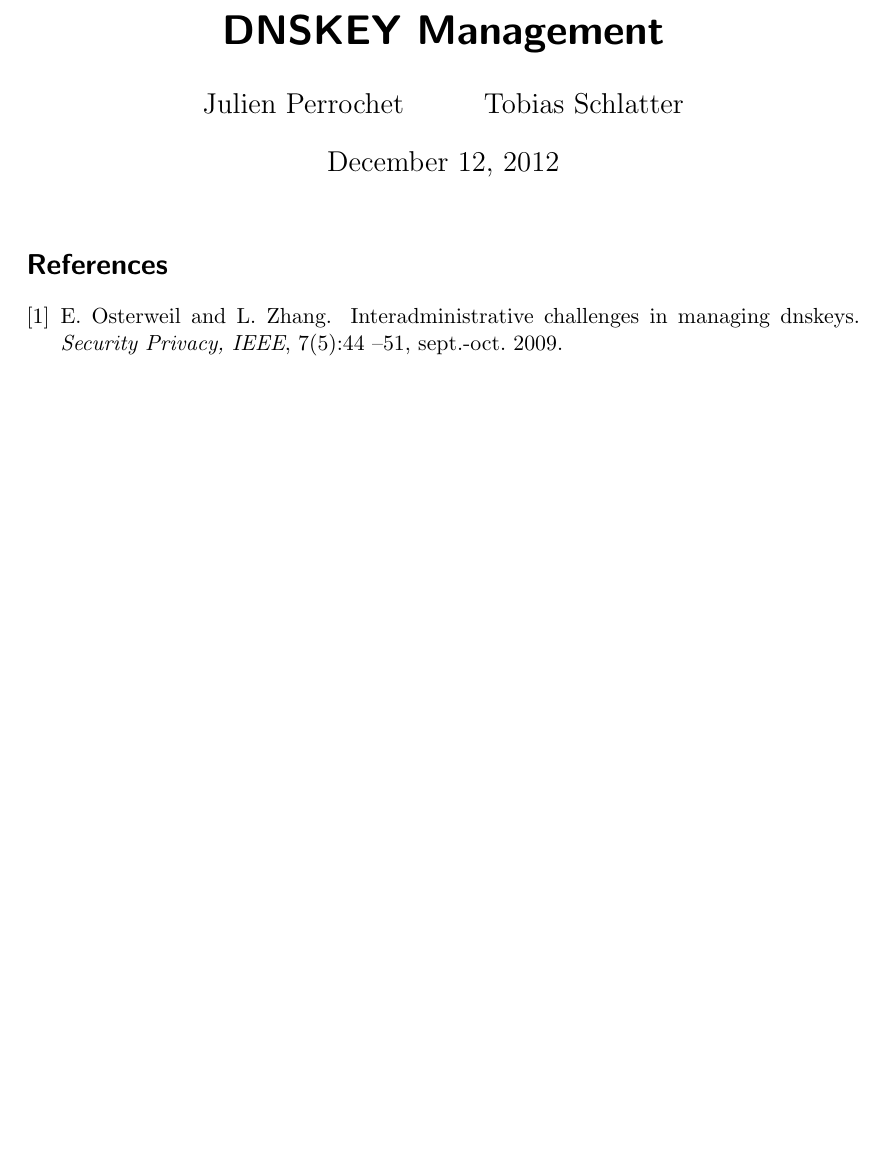
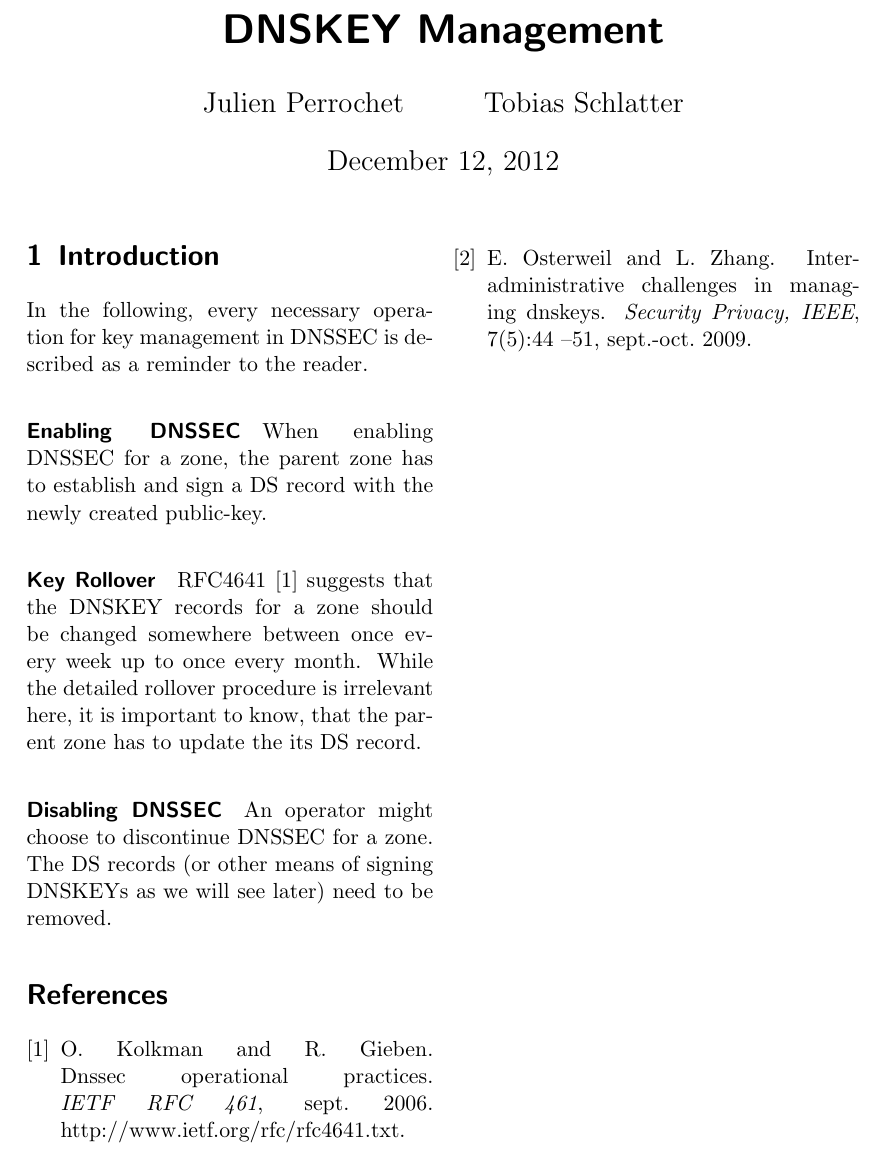
Before and after one commit to gzm0/itsec-termpaper, a LaTeX document (paper/paper.tex): part of the page, cut so that both start at the same text, the shorter picture padded with empty space. Compiled offline with pdfLaTeX.

Commit message:
Add some introduction bullshit to paper

```diff
--- a/paper/paper.tex
+++ b/paper/paper.tex
@@ -1,4 +1,4 @@
-\documentclass[a4paper, twocolumns]{scrartcl}
+\documentclass[a4paper, twocolumn]{scrartcl}
 
 \title{DNSKEY Management}
 \author{Julien Perrochet \and Tobias Schlatter}
@@ -8,8 +8,27 @@
 
 \maketitle
 
+\section{Introduction}
+%% TODO add some blah about management and penetration.
+
+In the following, every necessary operation for key management in
+DNSSEC is described as a reminder to the reader.
+
+\paragraph{Enabling DNSSEC} When enabling DNSSEC for a zone, the
+parent zone has to establish and sign a DS record with the newly
+created public-key.
+
+\paragraph{Key Rollover} RFC4641 \cite{RFC4641} suggests that the DNSKEY
+records for a zone should be changed somewhere between once every week
+up to once every month. While the detailed rollover procedure is
+irrelevant here, it is important to know, that the parent zone has to
+update the its DS record.
+
+\paragraph{Disabling DNSSEC} An operator might choose to discontinue
+DNSSEC for a zone. The DS records (or other means of signing DNSKEYs
+as we will see later) need to be removed.
+
 \nocite{*}
-
 \bibliographystyle{abbrv}
 \bibliography{dnssec}
 
```
Also changed, not shown: paper/dnssec.bib (+9 -0 lines).
